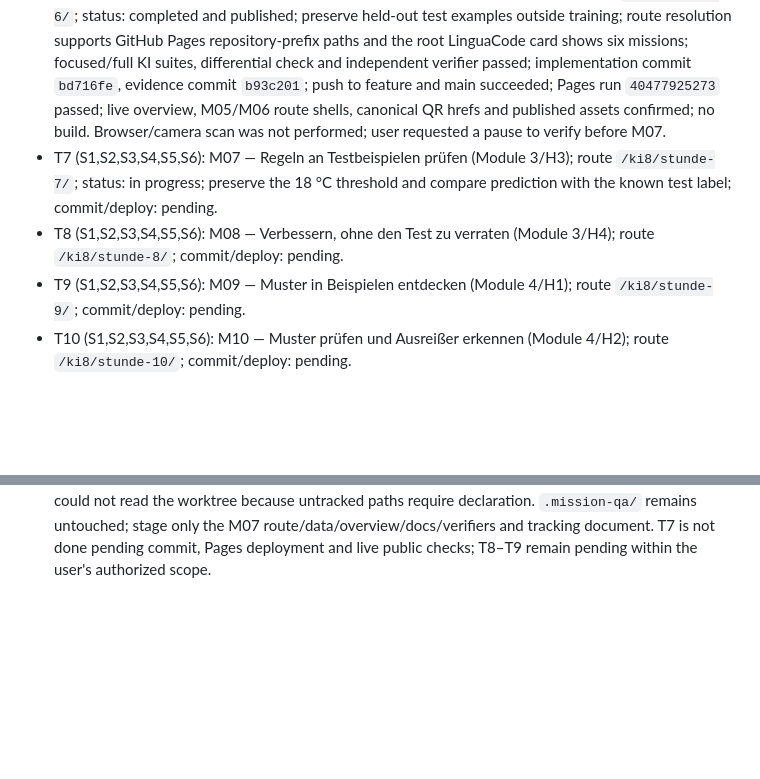
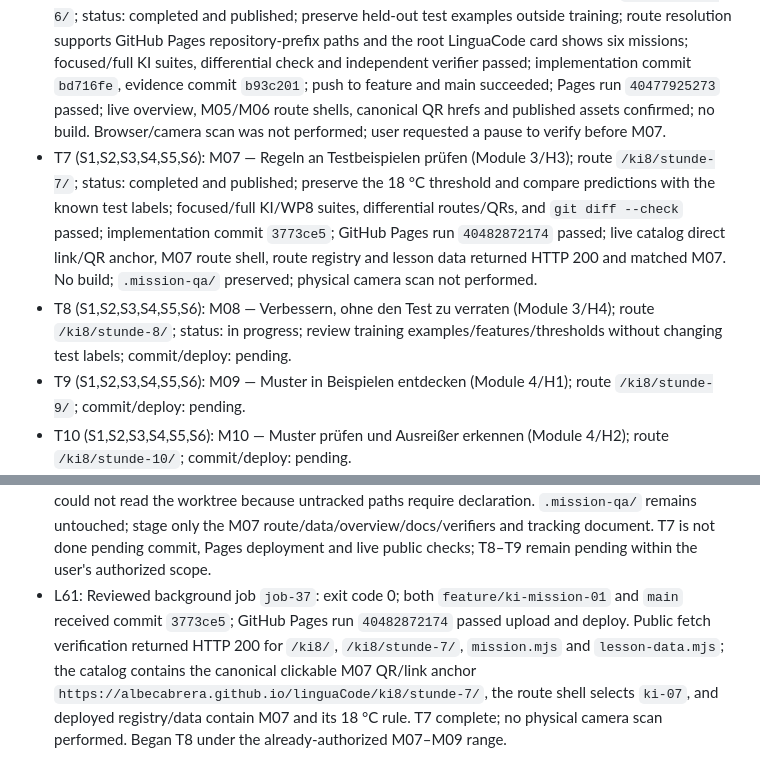
Before and after one commit to albecabrera/linguaCode, a Markdown page: odd/tasks/ki-missions-04-18.md, 2 parts joined by grey strips. GitHub-like rendering; blank space fills up the shorter version.

Commit message:
docs(ki): record mission 07 release verification

```diff
--- a/odd/tasks/ki-missions-04-18.md
+++ b/odd/tasks/ki-missions-04-18.md
@@ -14,8 +14,8 @@ Scope: Instantiate the remaining 15 lessons from Modules 2–6 as independent pu
 - T4 (S1,S2,S3,S4,S5,S6): M04 — Trainieren, testen und Fehler untersuchen (Module 2/H2); route `/ki8/stunde-4/`; status: completed; independent verification passed; Pages run `40473895871` and live route/QR checks passed; implementation commit: `e7d7c10`.
 - T5 (S1,S2,S3,S4,S5,S6): M05 — Vom Merkmal zur ersten Regel (Module 3/H1); route `/ki8/stunde-5/`; status: completed; independent verifier found no defects; Pages run `40475512820` passed; live overview/route/QR and public asset checks passed; full KI suite, `git diff --check` and M01–M04 differential compatibility check passed; implementation commit: `a60dbc8`.
 - T6 (S1,S2,S3,S4,S5,S6): M06 — Trainingsdaten und Aufteilungen (Module 3/H2); route `/ki8/stunde-6/`; status: completed and published; preserve held-out test examples outside training; route resolution supports GitHub Pages repository-prefix paths and the root LinguaCode card shows six missions; focused/full KI suites, differential check and independent verifier passed; implementation commit `bd716fe`, evidence commit `b93c201`; push to feature and main succeeded; Pages run `40477925273` passed; live overview, M05/M06 route shells, canonical QR hrefs and published assets confirmed; no build. Browser/camera scan was not performed; user requested a pause to verify before M07.
-- T7 (S1,S2,S3,S4,S5,S6): M07 — Regeln an Testbeispielen prüfen (Module 3/H3); route `/ki8/stunde-7/`; status: in progress; preserve the 18 °C threshold and compare prediction with the known test label; commit/deploy: pending.
-- T8 (S1,S2,S3,S4,S5,S6): M08 — Verbessern, ohne den Test zu verraten (Module 3/H4); route `/ki8/stunde-8/`; commit/deploy: pending.
+- T7 (S1,S2,S3,S4,S5,S6): M07 — Regeln an Testbeispielen prüfen (Module 3/H3); route `/ki8/stunde-7/`; status: completed and published; preserve the 18 °C threshold and compare predictions with the known test labels; focused/full KI/WP8 suites, differential routes/QRs, and `git diff --check` passed; implementation commit `3773ce5`; GitHub Pages run `40482872174` passed; live catalog direct link/QR anchor, M07 route shell, route registry and lesson data returned HTTP 200 and matched M07. No build; `.mission-qa/` preserved; physical camera scan not performed.
+- T8 (S1,S2,S3,S4,S5,S6): M08 — Verbessern, ohne den Test zu verraten (Module 3/H4); route `/ki8/stunde-8/`; status: in progress; review training examples/features/thresholds without changing test labels; commit/deploy: pending.
 - T9 (S1,S2,S3,S4,S5,S6): M09 — Muster in Beispielen entdecken (Module 4/H1); route `/ki8/stunde-9/`; commit/deploy: pending.
 - T10 (S1,S2,S3,S4,S5,S6): M10 — Muster prüfen und Ausreißer erkennen (Module 4/H2); route `/ki8/stunde-10/`; commit/deploy: pending.
 - T11 (S1,S2,S3,S4,S5,S6): M11 — Intents erkennen: Regel oder gelernte KI? (Module 5/H1); route `/ki8/stunde-11/`; commit/deploy: pending.
@@ -88,3 +88,4 @@ Scope: Instantiate the remaining 15 lessons from Modules 2–6 as independent pu
 - L58: User instruction verbatim: “The todo plan has not been reviewed during several tool-use turns. Check whether it still matches the work performed and update tasks where needed. Do not mark work done without verification.” Reviewed `git status` and diff: all M07 implementation, tests, task log and docs are present; `.mission-qa/` remains untracked and untouched. Focused/full suites, `git diff --check`, differential compatibility, and final diff review are complete. T7 remains in progress pending commit, push/deploy and live public proof; T8–T9 remain pending.
 - L59: `gentle_review` assess was attempted against `.ki-mission-01` and returned `nativeRisk: unassessable` because the preserved `.mission-qa/` and intended new M07 files are untracked and require explicit declaration. RDD is off; the returned plan requires writer self-verification only and no independent verifier. No native review verdict was obtained; continue with the already-passed inline tests and explicit staging of intended paths only.
 - L60: User-provided current task list was reconciled with the feature task document and repository status. T7 remains the sole in-progress task; focused/full and differential checks pass. Native assess could not read the worktree because untracked paths require declaration. `.mission-qa/` remains untouched; stage only the M07 route/data/overview/docs/verifiers and tracking document. T7 is not done pending commit, Pages deployment and live public checks; T8–T9 remain pending within the user's authorized scope.
+- L61: Reviewed background job `job-37`: exit code 0; both `feature/ki-mission-01` and `main` received commit `3773ce5`; GitHub Pages run `40482872174` passed upload and deploy. Public fetch verification returned HTTP 200 for `/ki8/`, `/ki8/stunde-7/`, `mission.mjs` and `lesson-data.mjs`; the catalog contains the canonical clickable M07 QR/link anchor `https://albecabrera.github.io/linguaCode/ki8/stunde-7/`, the route shell selects `ki-07`, and deployed registry/data contain M07 and its 18 °C rule. T7 complete; no physical camera scan performed. Began T8 under the already-authorized M07–M09 range.
```
